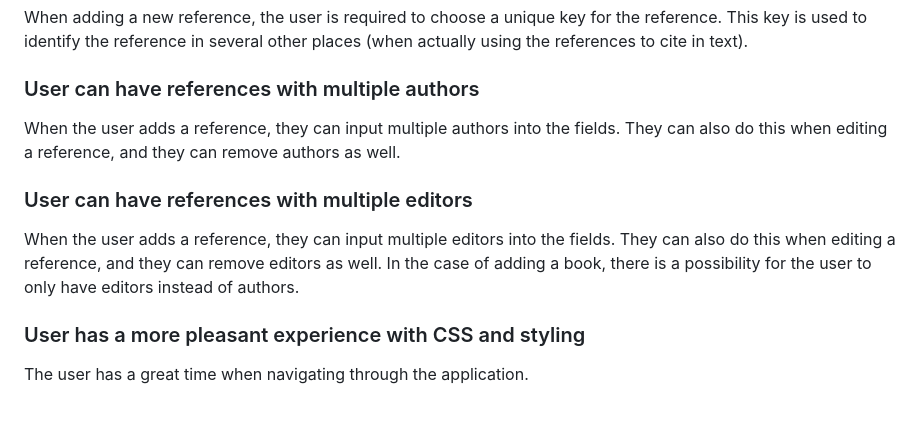
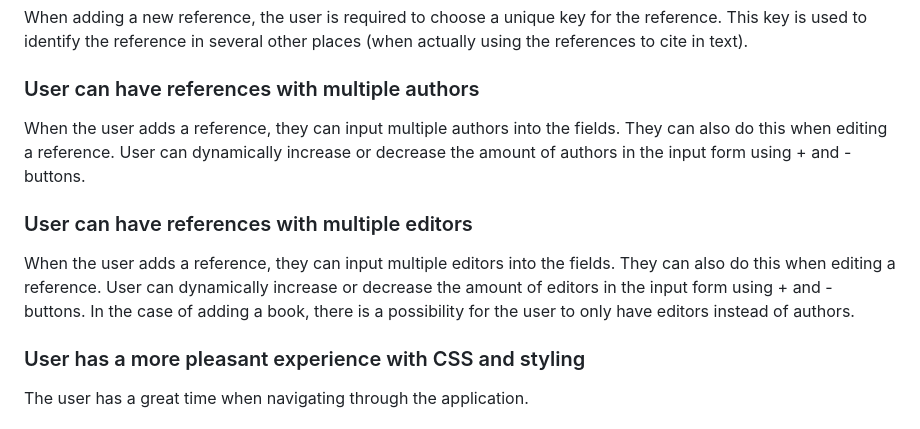
Before and after one commit to KaEerola/IceLime, a Markdown page: README.md, the part around the change. Drawn GitHub-style.

```diff
--- a/README.md
+++ b/README.md
@@ -98,11 +98,11 @@ When adding a new reference, the user is required to choose a unique key for the
 
 ### User can have references with multiple authors
 
-When the user adds a reference, they can input multiple authors into the fields. They can also do this when editing a reference, and they can remove authors as well.
+When the user adds a reference, they can input multiple authors into the fields. They can also do this when editing a reference. User can dynamically increase or decrease the amount of authors in the input form using + and - buttons.
 
 ### User can have references with multiple editors
 
-When the user adds a reference, they can input multiple editors into the fields. They can also do this when editing a reference, and they can remove editors as well. In the case of adding a book, there is a possibility for the user to only have editors instead of authors.
+When the user adds a reference, they can input multiple editors into the fields. They can also do this when editing a reference. User can dynamically increase or decrease the amount of editors in the input form using + and - buttons. In the case of adding a book, there is a possibility for the user to only have editors instead of authors.
 
 ### User has a more pleasant experience with CSS and styling
 
```
